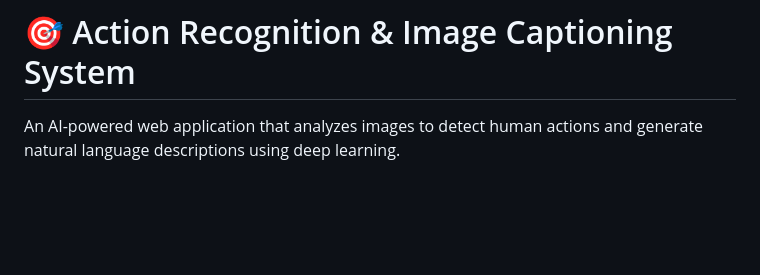
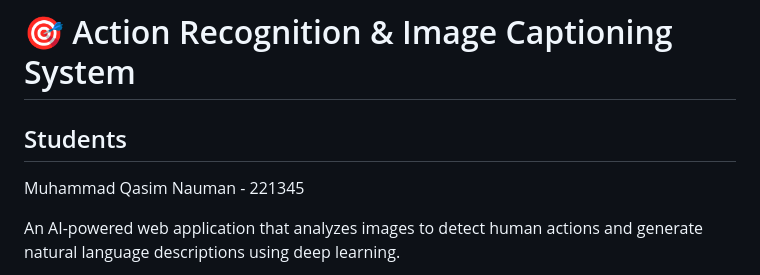
Before and after one commit to qasimnauman/action_recognition, a Markdown page: README.md, the part around the change. GitHub-like rendering; blank space fills up the shorter version.

Commit message:
Update README with student information
Added student names to the README file.

```diff
--- a/README.md
+++ b/README.md
@@ -1,4 +1,7 @@
 # 🎯 Action Recognition & Image Captioning System
+
+## Students
+Muhammad Qasim Nauman - 221345
 
 An AI-powered web application that analyzes images to detect human actions and generate natural language descriptions using deep learning.
 
```
